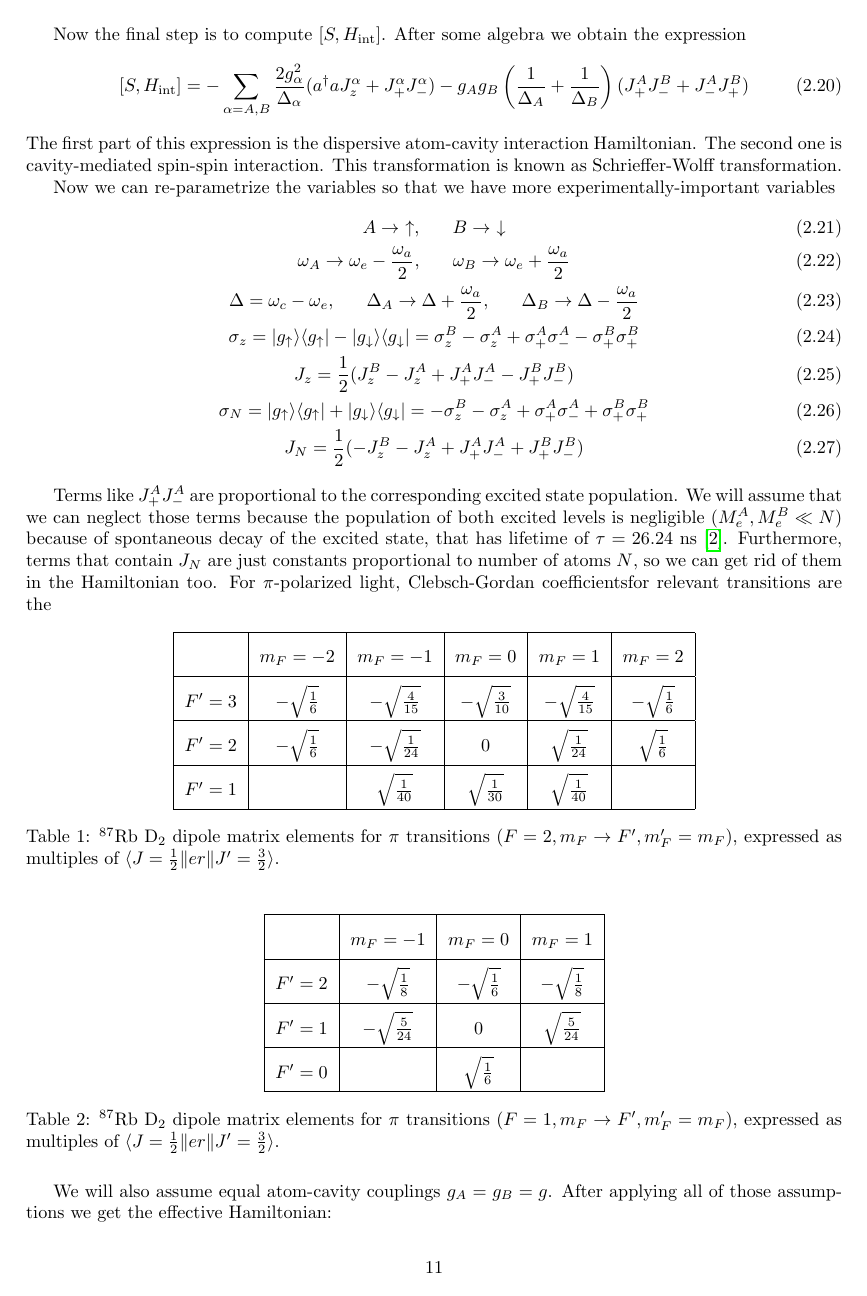
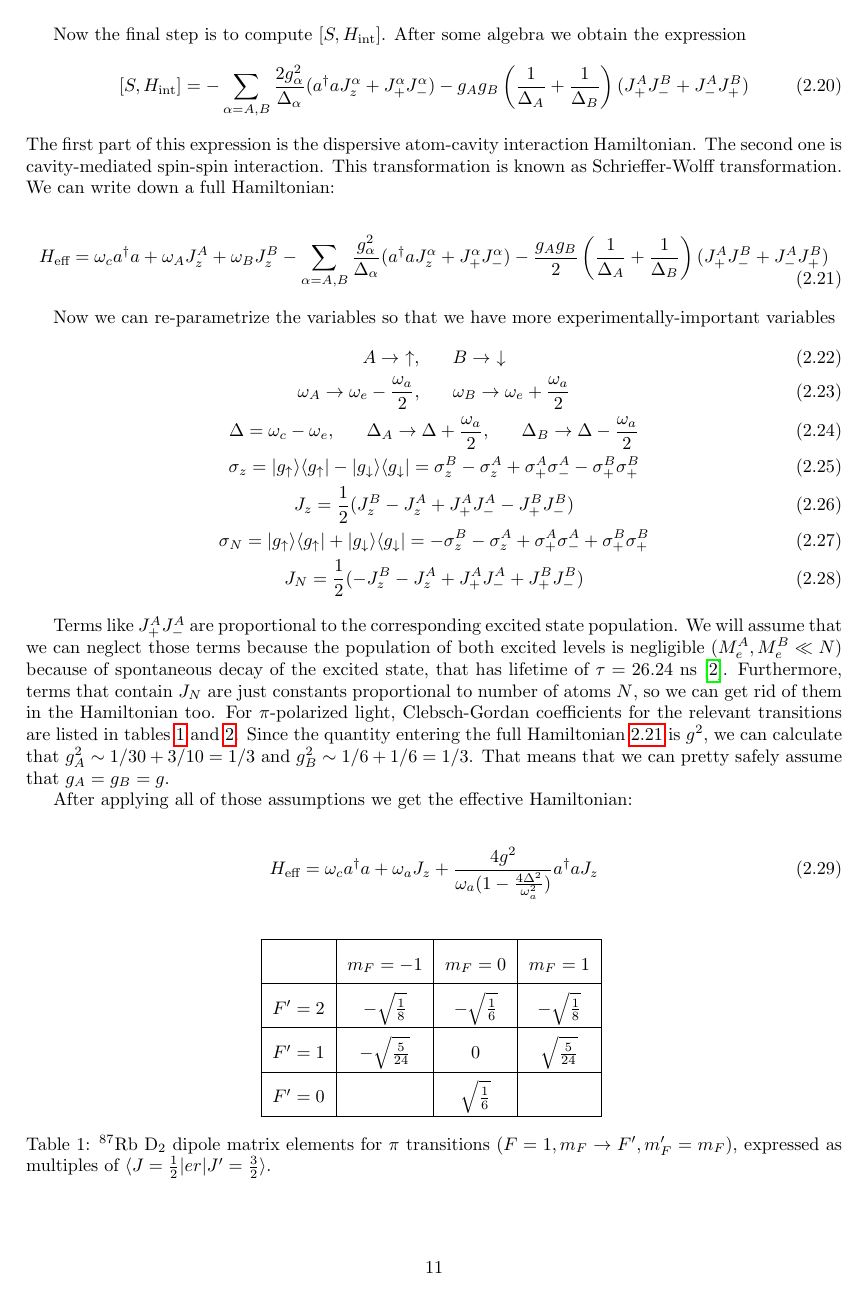
Before and after one commit to Gyron3/Cavity_doc, a LaTeX document (cavity.tex): page 11 of 12. Compiled offline with pdfLaTeX.

Commit message:
finished CG things

```diff
--- a/cavity.tex
+++ b/cavity.tex
@@ -573,7 +573,12 @@ Now the final step is to compute $[S,H_\text{int}]$. After some algebra we obtai
 \begin{gather}
     [S,H_\text{int}] = -\sum_{\alpha=A,B} \frac{2 g_\alpha^2}{\Delta_\alpha} (a^\dagger a J_z^\alpha + J_{+}^\alpha J_{-}^\alpha) - g_A g_B \left( \frac{1}{\Delta_A} + \frac{1}{\Delta_B} \right)  (J_{+}^A J_{-}^B + J_{-}^A J_{+}^B)
 \end{gather}
-\noindent The first part of this expression is the dispersive atom-cavity interaction Hamiltonian. The second one is cavity-mediated spin-spin interaction. This transformation is known as Schrieffer-Wolff transformation.
+\noindent The first part of this expression is the dispersive atom-cavity interaction Hamiltonian. The second one is cavity-mediated spin-spin interaction. This transformation is known as Schrieffer-Wolff transformation. We can write down a full Hamiltonian:
+
+\begin{gather}
+    H_\text{eff} = \omega_c a^\dagger a + \omega_A J_{z}^A + \omega_B J_{z}^B  -\sum_{\alpha=A,B} \frac{g_\alpha^2}{\Delta_\alpha} (a^\dagger a J_z^\alpha + J_{+}^\alpha J_{-}^\alpha) - \frac{g_A g_B}{2} \left( \frac{1}{\Delta_A} + \frac{1}{\Delta_B} \right)  (J_{+}^A J_{-}^B + J_{-}^A J_{+}^B)
+    \label{eq:full_disp_ham}
+\end{gather}
 
 Now we can re-parametrize the variables so that we have more experimentally-important variables
 \begin{gather}
@@ -586,14 +591,49 @@ Now we can re-parametrize the variables so that we have more experimentally-impo
     J_N =\frac{1}{2} ( - J_z^B - J_z^A + J_{+}^A J_{-}^A + J_{+}^B J_{-}^B)
 \end{gather}
 
-Terms like $J_{+}^A J_{-}^A$ are proportional to the corresponding excited state population. We will assume that we can neglect those terms because the population of both excited levels is negligible ($M_e^A, M_e^B \ll N$) because of spontaneous decay of the excited state, that has lifetime of $\tau = 26.24$ ns \cite{Steck2003}. Furthermore, terms that contain $J_N$ are just constants proportional to number of atoms $N$, so we can get rid of them in the Hamiltonian too. For $\pi$-polarized light, Clebsch-Gordan coefficientsfor relevant transitions are the
+Terms like $J_{+}^A J_{-}^A$ are proportional to the corresponding excited state population. We will assume that we can neglect those terms because the population of both excited levels is negligible ($M_e^A, M_e^B \ll N$) because of spontaneous decay of the excited state, that has lifetime of $\tau = 26.24$ ns \cite{Steck2003}. Furthermore, terms that contain $J_N$ are just constants proportional to number of atoms $N$, so we can get rid of them in the Hamiltonian too. For $\pi$-polarized light, Clebsch-Gordan coefficients for the relevant transitions are listed in tables \ref{tab:dipole_pi_F1} and \ref{tab:dipole_pi_F2}. Since the quantity entering the full Hamiltonian \ref{eq:full_disp_ham} is $g^2$, we can calculate that $g_A^2  \sim 1/30 + 3/10 =  1/3$ and $g_B^2 \sim  1/6 + 1/6 =   1/3$. That means that we can pretty safely assume that $g_A = g_B = g$.
+
+After applying all of those assumptions we get the effective Hamiltonian:
+
+\begin{gather}
+    H_\text{eff} = \omega_c a^\dagger a + \omega_a J_z + \frac{4 g^2}{\omega_a (1-\frac{4 \Delta^2}{\omega_a^2})} a^\dagger a J_z
+\end{gather}
+
+\begin{table}[ht]
+    \renewcommand{\arraystretch}{2}
+    \centering
+    \caption{$^{87}$Rb D$_2$ dipole matrix elements for $\pi$ transitions
+    ($F=1,m_F\rightarrow F',m_F'=m_F$), expressed as multiples of
+    $\langle J=\tfrac12 | er | J'=\tfrac32\rangle$.}
+    \begin{tabular}{|c|c|c|c|}
+        \hline
+        & $m_F=-1$ & $m_F=0$ & $m_F=1$ \\
+        \hline
+        $F'=2$
+        & $-\sqrt{\frac{1}{8}}$
+        & $-\sqrt{\frac{1}{6}}$
+        & $-\sqrt{\frac{1}{8}}$ \\
+        \hline
+        $F'=1$
+        & $-\sqrt{\frac{5}{24}}$
+        & $0$
+        & $\sqrt{\frac{5}{24}}$ \\
+        \hline
+        $F'=0$
+        &
+        & $\sqrt{\frac{1}{6}}$
+        & \\
+        \hline
+    \end{tabular}
+    \label{tab:dipole_pi_F1}
+\end{table}
 
 \begin{table}[ht]
     \renewcommand{\arraystretch}{2}
     \centering
     \caption{$^{87}$Rb D$_2$ dipole matrix elements for $\pi$ transitions
     ($F=2,m_F\rightarrow F',m_F'=m_F$), expressed as multiples of
-    $\langle J=\tfrac12 \| er \| J'=\tfrac32\rangle$.}
+    $\langle J=\tfrac12 | er | J'=\tfrac32\rangle$.}
     \begin{tabular}{|c|c|c|c|c|c|}
         \hline
         & $m_F=-2$ & $m_F=-1$ & $m_F=0$ & $m_F=1$ & $m_F=2$ \\
@@ -620,42 +660,13 @@ Terms like $J_{+}^A J_{-}^A$ are proportional to the corresponding excited state
         &  \\
         \hline
     \end{tabular}
-\end{table}
-
-\begin{table}[ht]
-    \renewcommand{\arraystretch}{2}
-    \centering
-    \caption{$^{87}$Rb D$_2$ dipole matrix elements for $\pi$ transitions
-    ($F=1,m_F\rightarrow F',m_F'=m_F$), expressed as multiples of
-    $\langle J=\tfrac12 \| er \| J'=\tfrac32\rangle$.}
-    \begin{tabular}{|c|c|c|c|}
-        \hline
-        & $m_F=-1$ & $m_F=0$ & $m_F=1$ \\
-        \hline
-        $F'=2$
-        & $-\sqrt{\frac{1}{8}}$
-        & $-\sqrt{\frac{1}{6}}$
-        & $-\sqrt{\frac{1}{8}}$ \\
-        \hline
-        $F'=1$
-        & $-\sqrt{\frac{5}{24}}$
-        & $0$
-        & $\sqrt{\frac{5}{24}}$ \\
-        \hline
-        $F'=0$
-        &
-        & $\sqrt{\frac{1}{6}}$
-        & \\
-        \hline
-    \end{tabular}
+    \label{tab:dipole_pi_F2}
 \end{table}
 
 
-We will also assume equal atom-cavity couplings $g_A = g_B = g$. After applying all of those assumptions we get the effective Hamiltonian:
 
-\begin{gather}
-    H_\text{eff} = \omega_c a^\dagger a + \omega_a J_z + \frac{4 g^2}{\omega_a (1-\frac{4 \Delta^2}{\omega_a^2})} a^\dagger a J_z
-\end{gather}
+
+
 
 
 \subsubsection{One-axis twisting}
```
Also changed, not shown: cavity.pdf, 4 other files.
